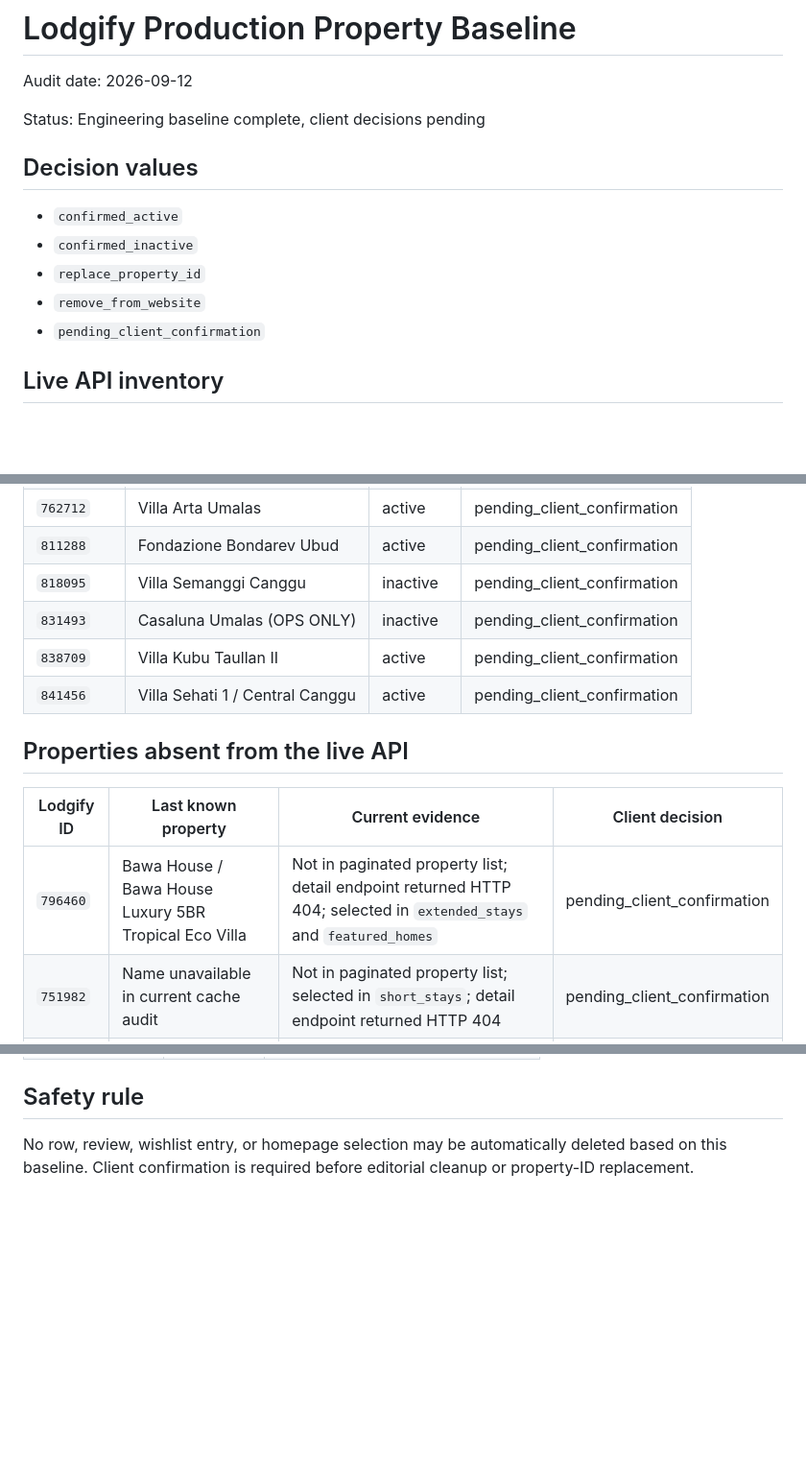
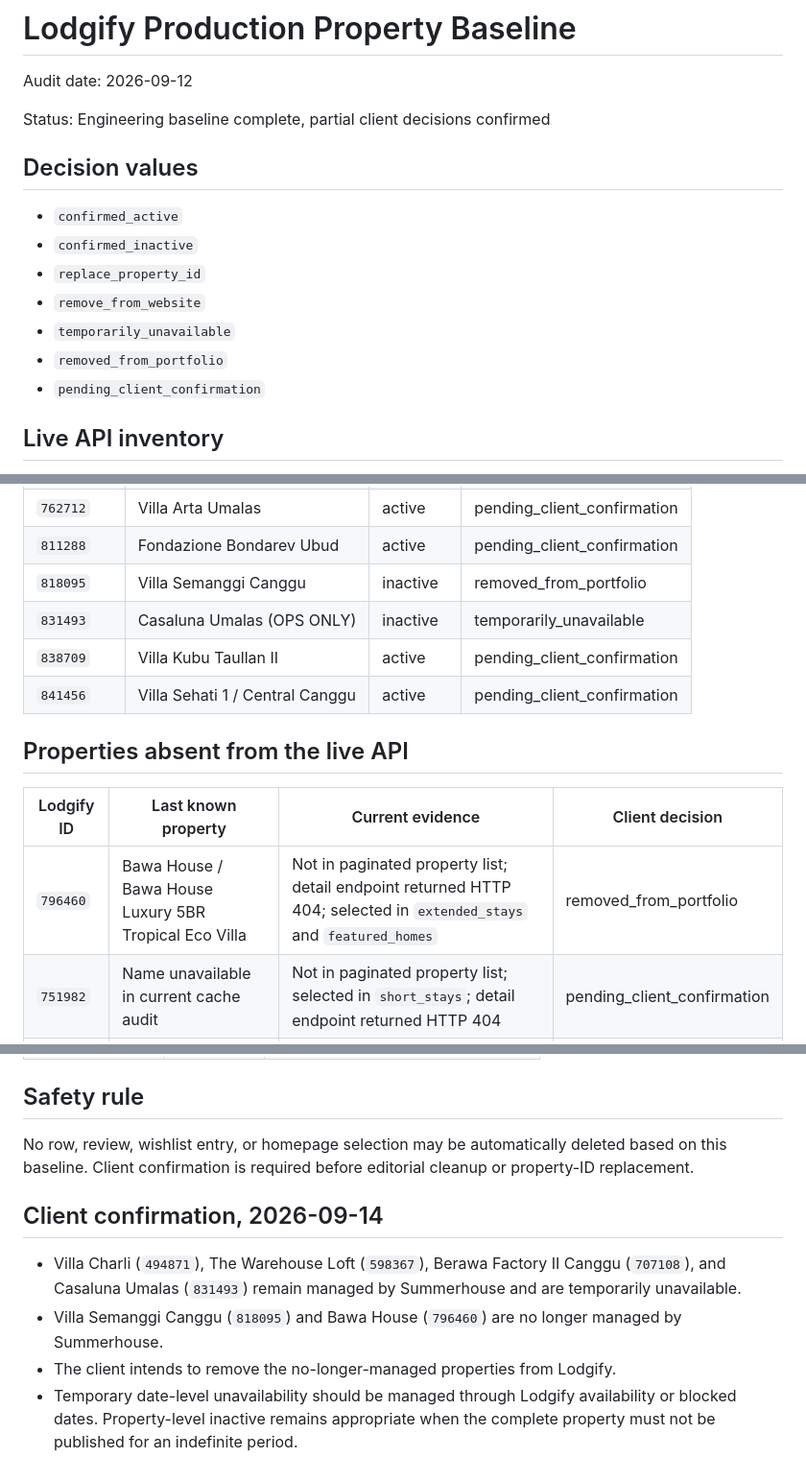
Before and after one commit to akmal-hafiz/summerhouse_preview-, a Markdown page: docs/operations/lodgify-property-baseline.md, 3 parts joined by grey strips. Shown at 96% size. GitHub-like rendering; blank space fills up the shorter version.

```diff
--- a/docs/operations/lodgify-property-baseline.md
+++ b/docs/operations/lodgify-property-baseline.md
@@ -2,7 +2,7 @@
 
 Audit date: 2026-09-12
 
-Status: Engineering baseline complete, client decisions pending
+Status: Engineering baseline complete, partial client decisions confirmed
 
 ## Decision values
 
@@ -10,6 +10,8 @@ Status: Engineering baseline complete, client decisions pending
 - `confirmed_inactive`
 - `replace_property_id`
 - `remove_from_website`
+- `temporarily_unavailable`
+- `removed_from_portfolio`
 - `pending_client_confirmation`
 
 ## Live API inventory
@@ -58,8 +60,8 @@ The complete paginated Lodgify response contains 44 properties: 39 active and 5
 | `761507` | Rumah Mimosa Canggu | active | pending_client_confirmation |
 | `762712` | Villa Arta Umalas | active | pending_client_confirmation |
 | `811288` | Fondazione Bondarev Ubud | active | pending_client_confirmation |
-| `818095` | Villa Semanggi Canggu | inactive | pending_client_confirmation |
-| `831493` | Casaluna Umalas (OPS ONLY) | inactive | pending_client_confirmation |
+| `818095` | Villa Semanggi Canggu | inactive | removed_from_portfolio |
+| `831493` | Casaluna Umalas (OPS ONLY) | inactive | temporarily_unavailable |
 | `838709` | Villa Kubu Taullan II | active | pending_client_confirmation |
 | `841456` | Villa Sehati 1 / Central Canggu | active | pending_client_confirmation |
 
@@ -67,7 +69,7 @@ The complete paginated Lodgify response contains 44 properties: 39 active and 5
 
 | Lodgify ID | Last known property | Current evidence | Client decision |
 | --- | --- | --- | --- |
-| `796460` | Bawa House / Bawa House Luxury 5BR Tropical Eco Villa | Not in paginated property list; detail endpoint returned HTTP 404; selected in `extended_stays` and `featured_homes` | pending_client_confirmation |
+| `796460` | Bawa House / Bawa House Luxury 5BR Tropical Eco Villa | Not in paginated property list; detail endpoint returned HTTP 404; selected in `extended_stays` and `featured_homes` | removed_from_portfolio |
 | `751982` | Name unavailable in current cache audit | Not in paginated property list; selected in `short_stays`; detail endpoint returned HTTP 404 | pending_client_confirmation |
 | `475368` | Casarosa Villa | Stale admin cache row; not in live property list; detail endpoint returned HTTP 404 | pending_client_confirmation |
 | `629648` | Casa Lilo Central Seminyak | Stale admin cache row; not in live property list; detail endpoint returned HTTP 404 | pending_client_confirmation |
@@ -85,3 +87,10 @@ The complete paginated Lodgify response contains 44 properties: 39 active and 5
 ## Safety rule
 
 No row, review, wishlist entry, or homepage selection may be automatically deleted based on this baseline. Client confirmation is required before editorial cleanup or property-ID replacement.
+
+## Client confirmation, 2026-09-14
+
+- Villa Charli (`494871`), The Warehouse Loft (`598367`), Berawa Factory II Canggu (`707108`), and Casaluna Umalas (`831493`) remain managed by Summerhouse and are temporarily unavailable.
+- Villa Semanggi Canggu (`818095`) and Bawa House (`796460`) are no longer managed by Summerhouse.
+- The client intends to remove the no-longer-managed properties from Lodgify.
+- Temporary date-level unavailability should be managed through Lodgify availability or blocked dates. Property-level inactive remains appropriate when the complete property must not be published for an indefinite period.
```
Also changed, not shown: other parts of docs/operations/lodgify-property-baseline.md (+3 -3 lines), 1 other file.
